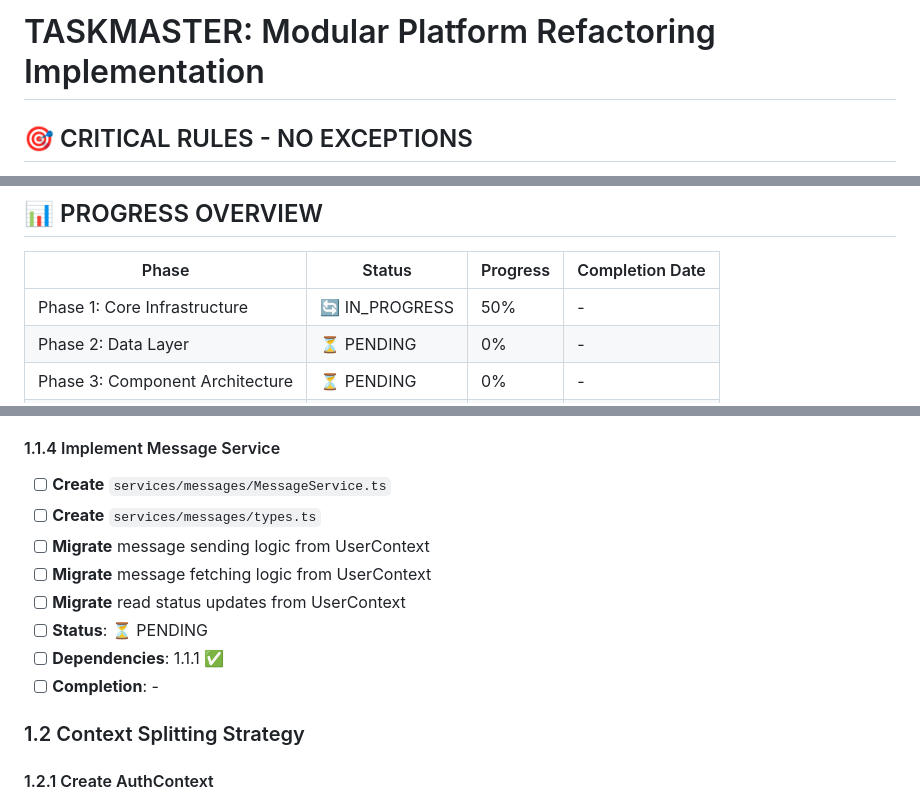
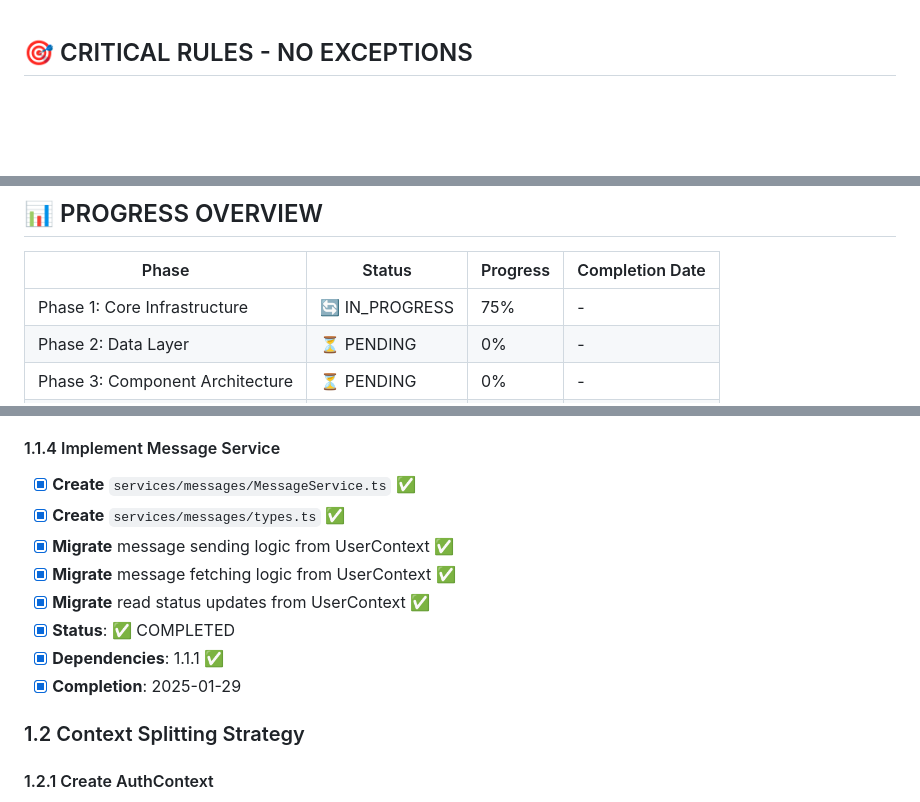
Before and after one commit to KKNMAL003/kikionolo, a Markdown page: docs/TASKMASTER.md, 3 parts joined by grey strips. GitHub-like rendering; blank space fills up the shorter version.

```diff
--- a/docs/TASKMASTER.md
+++ b/docs/TASKMASTER.md
@@ -1,5 +1,3 @@
-# TASKMASTER: Modular Platform Refactoring Implementation
-
 ## 🎯 CRITICAL RULES - NO EXCEPTIONS
 
 - **DRY/KISS PROTOCOLS**: Every line of code must follow Don't Repeat Yourself and Keep It Simple, Stupid
@@ -12,7 +10,7 @@
 
 | Phase | Status | Progress | Completion Date |
 |-------|--------|----------|-----------------|
-| Phase 1: Core Infrastructure | 🔄 IN_PROGRESS | 50% | - |
+| Phase 1: Core Infrastructure | 🔄 IN_PROGRESS | 75% | - |
 | Phase 2: Data Layer | ⏳ PENDING | 0% | - |
 | Phase 3: Component Architecture | ⏳ PENDING | 0% | - |
 | Phase 4: Developer Experience | ⏳ PENDING | 0% | - |
@@ -55,14 +53,14 @@
 - [x] **Completion**: 2025-01-29
 
 #### 1.1.4 Implement Message Service
-- [ ] **Create** `services/messages/MessageService.ts`
-- [ ] **Create** `services/messages/types.ts`
-- [ ] **Migrate** message sending logic from UserContext
-- [ ] **Migrate** message fetching logic from UserContext
-- [ ] **Migrate** read status updates from UserContext
-- [ ] **Status**: ⏳ PENDING
-- [ ] **Dependencies**: 1.1.1 ✅
-- [ ] **Completion**: -
+- [x] **Create** `services/messages/MessageService.ts` ✅
+- [x] **Create** `services/messages/types.ts` ✅
+- [x] **Migrate** message sending logic from UserContext ✅
+- [x] **Migrate** message fetching logic from UserContext ✅
+- [x] **Migrate** read status updates from UserContext ✅
+- [x] **Status**: ✅ COMPLETED
+- [x] **Dependencies**: 1.1.1 ✅
+- [x] **Completion**: 2025-01-29
 
 ### 1.2 Context Splitting Strategy
 
```
Also changed, not shown: other parts of docs/TASKMASTER.md (+34 -26 lines).
